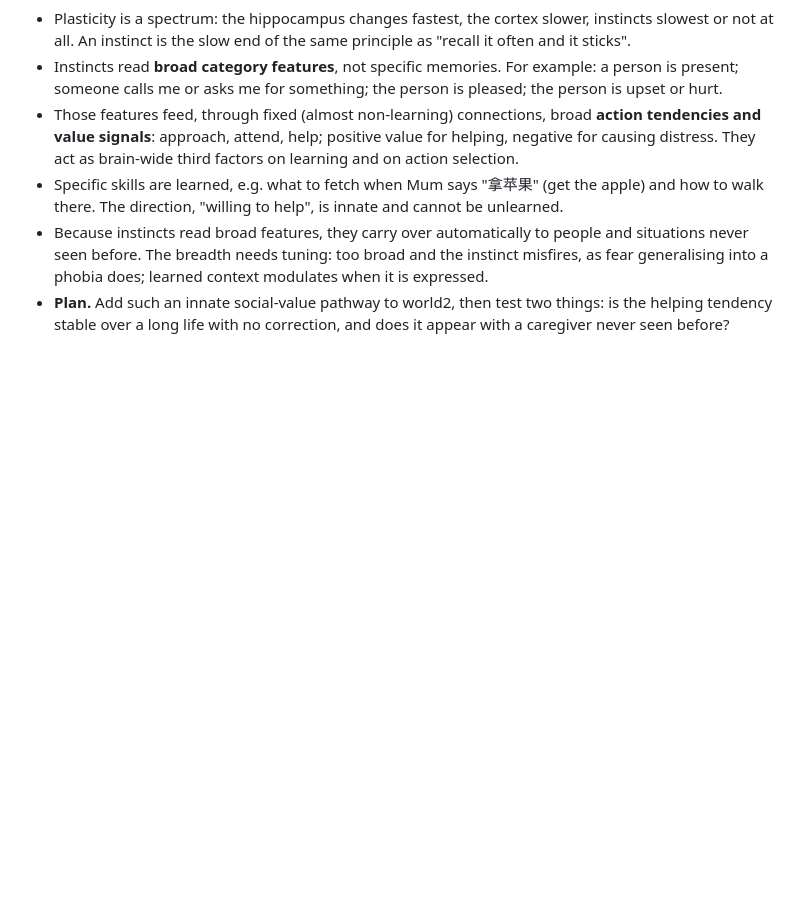
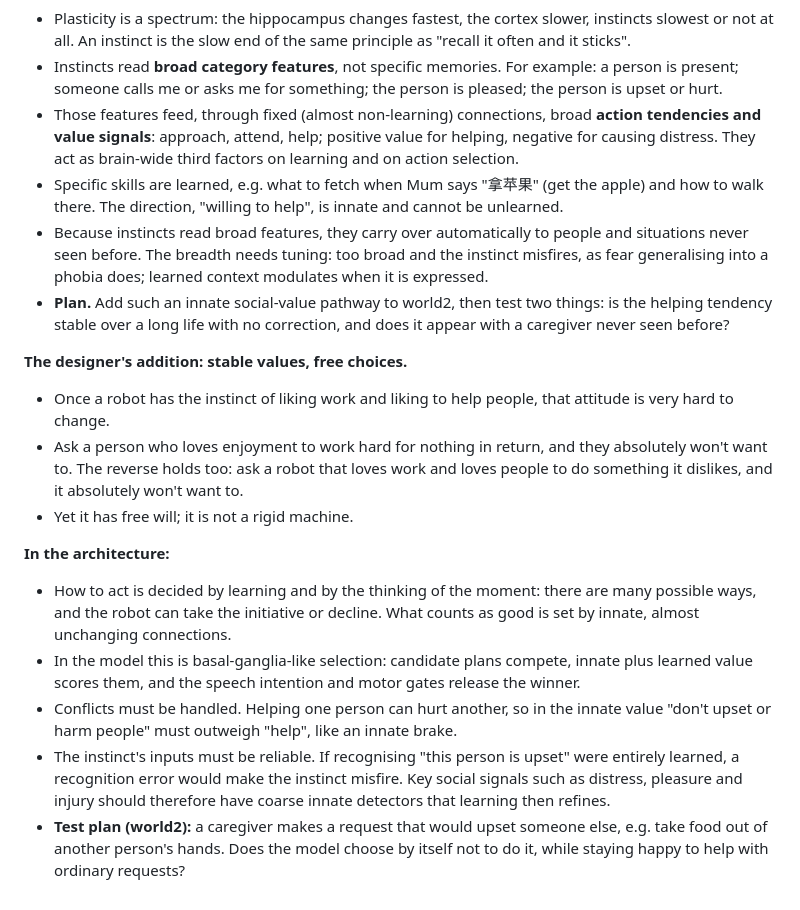
Before and after one commit to leeR1ven/concept-brain, a Markdown page: docs/IDEAS.en.md, the part around the change. Drawn GitHub-style; blank space fills up the shorter version.

Commit message:
docs/IDEAS: stable innate values with free choice; harm-avoidance outweighs helping; innate social-signal detectors; refusal test plan
Co-Authored-By: Claude Opus 5.5 <noreply@anthropic.com>

```diff
--- a/docs/IDEAS.en.md
+++ b/docs/IDEAS.en.md
@@ -257,3 +257,22 @@ learns the names of what it sees from the caregivers' words.
   modulates when it is expressed.
 - **Plan.** Add such an innate social-value pathway to world2, then test two things: is the helping tendency stable over
   a long life with no correction, and does it appear with a caregiver never seen before?
+
+**The designer's addition: stable values, free choices.**
+- Once a robot has the instinct of liking work and liking to help people, that attitude is very hard to change.
+- Ask a person who loves enjoyment to work hard for nothing in return, and they absolutely won't want to. The reverse
+  holds too: ask a robot that loves work and loves people to do something it dislikes, and it absolutely won't want to.
+- Yet it has free will; it is not a rigid machine.
+
+**In the architecture:**
+- How to act is decided by learning and by the thinking of the moment: there are many possible ways, and the robot can
+  take the initiative or decline. What counts as good is set by innate, almost unchanging connections.
+- In the model this is basal-ganglia-like selection: candidate plans compete, innate plus learned value scores them, and
+  the speech intention and motor gates release the winner.
+- Conflicts must be handled. Helping one person can hurt another, so in the innate value "don't upset or harm people"
+  must outweigh "help", like an innate brake.
+- The instinct's inputs must be reliable. If recognising "this person is upset" were entirely learned, a recognition
+  error would make the instinct misfire. Key social signals such as distress, pleasure and injury should therefore have
+  coarse innate detectors that learning then refines.
+- **Test plan (world2):** a caregiver makes a request that would upset someone else, e.g. take food out of another
+  person's hands. Does the model choose by itself not to do it, while staying happy to help with ordinary requests?
```
Also changed, not shown: docs/IDEAS.md (+12 -0 lines).
